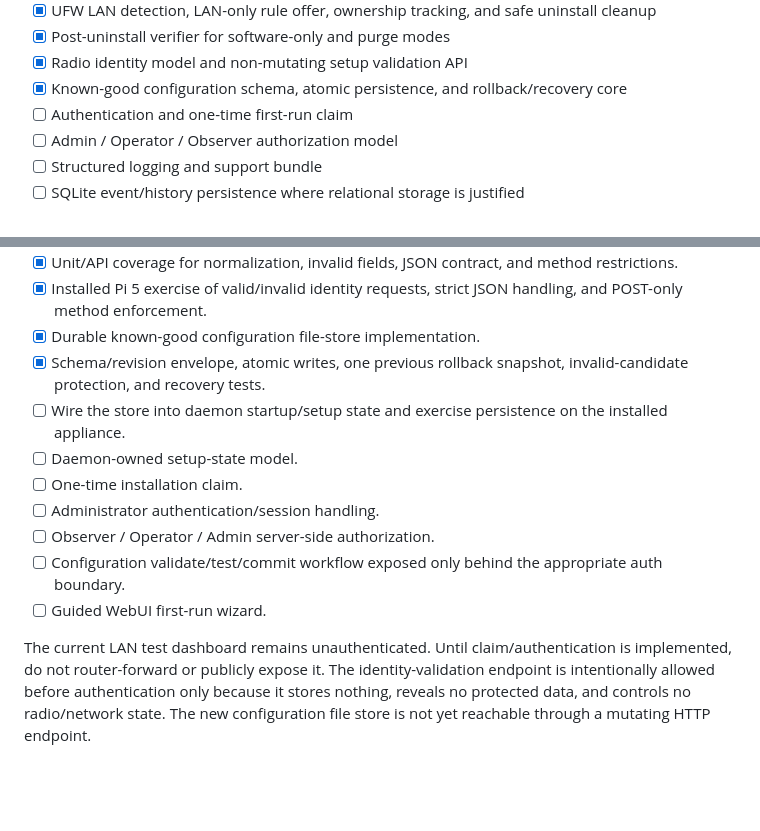
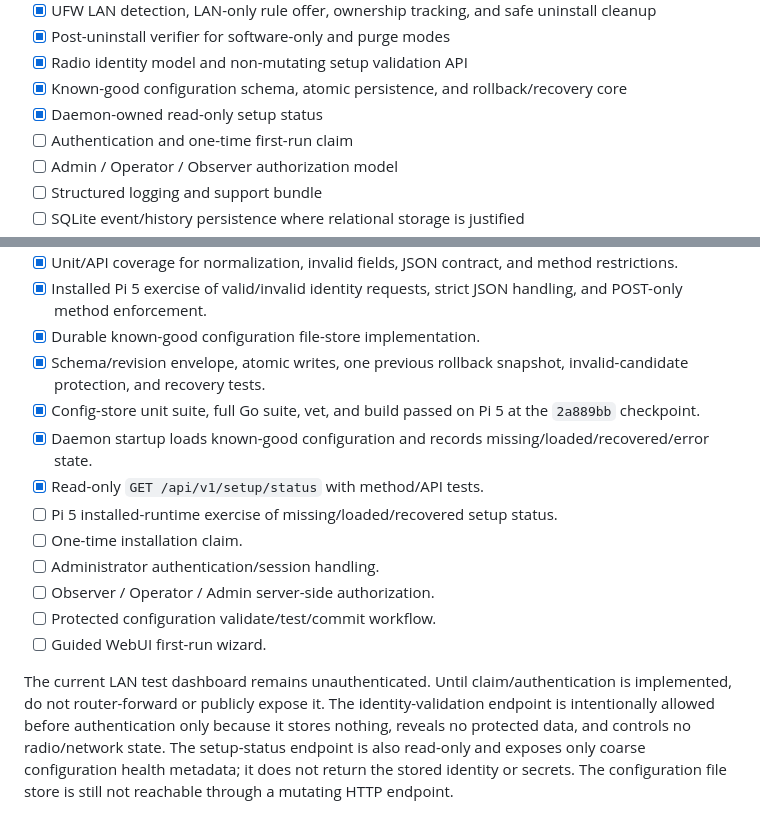
Before and after one commit to merberg-ai/ywd-dmr, a Markdown page: docs/developers/alpha1-plan.md, 2 parts joined by grey strips. Rendered like a GitHub page; blank space fills up the shorter version.

Commit message:
docs: record setup-state runtime wiring

```diff
--- a/docs/developers/alpha1-plan.md
+++ b/docs/developers/alpha1-plan.md
@@ -18,6 +18,7 @@ The first on-air milestone is successful when a user can install YWD-DMR, finish
 - [x] Post-uninstall verifier for software-only and purge modes
 - [x] Radio identity model and non-mutating setup validation API
 - [x] Known-good configuration schema, atomic persistence, and rollback/recovery core
+- [x] Daemon-owned read-only setup status
 - [ ] Authentication and one-time first-run claim
 - [ ] Admin / Operator / Observer authorization model
 - [ ] Structured logging and support bundle
@@ -125,12 +126,14 @@ Current progress:
 - [x] Installed Pi 5 exercise of valid/invalid identity requests, strict JSON handling, and POST-only method enforcement.
 - [x] Durable known-good configuration file-store implementation.
 - [x] Schema/revision envelope, atomic writes, one previous rollback snapshot, invalid-candidate protection, and recovery tests.
-- [ ] Wire the store into daemon startup/setup state and exercise persistence on the installed appliance.
-- [ ] Daemon-owned setup-state model.
+- [x] Config-store unit suite, full Go suite, vet, and build passed on Pi 5 at the `2a889bb` checkpoint.
+- [x] Daemon startup loads known-good configuration and records missing/loaded/recovered/error state.
+- [x] Read-only `GET /api/v1/setup/status` with method/API tests.
+- [ ] Pi 5 installed-runtime exercise of missing/loaded/recovered setup status.
 - [ ] One-time installation claim.
 - [ ] Administrator authentication/session handling.
 - [ ] Observer / Operator / Admin server-side authorization.
-- [ ] Configuration validate/test/commit workflow exposed only behind the appropriate auth boundary.
+- [ ] Protected configuration validate/test/commit workflow.
 - [ ] Guided WebUI first-run wizard.
 
-The current LAN test dashboard remains unauthenticated. Until claim/authentication is implemented, do not router-forward or publicly expose it. The identity-validation endpoint is intentionally allowed before authentication only because it stores nothing, reveals no protected data, and controls no radio/network state. The new configuration file store is not yet reachable through a mutating HTTP endpoint.
+The current LAN test dashboard remains unauthenticated. Until claim/authentication is implemented, do not router-forward or publicly expose it. The identity-validation endpoint is intentionally allowed before authentication only because it stores nothing, reveals no protected data, and controls no radio/network state. The setup-status endpoint is also read-only and exposes only coarse configuration health metadata; it does not return the stored identity or secrets. The configuration file store is still not reachable through a mutating HTTP endpoint.
```
